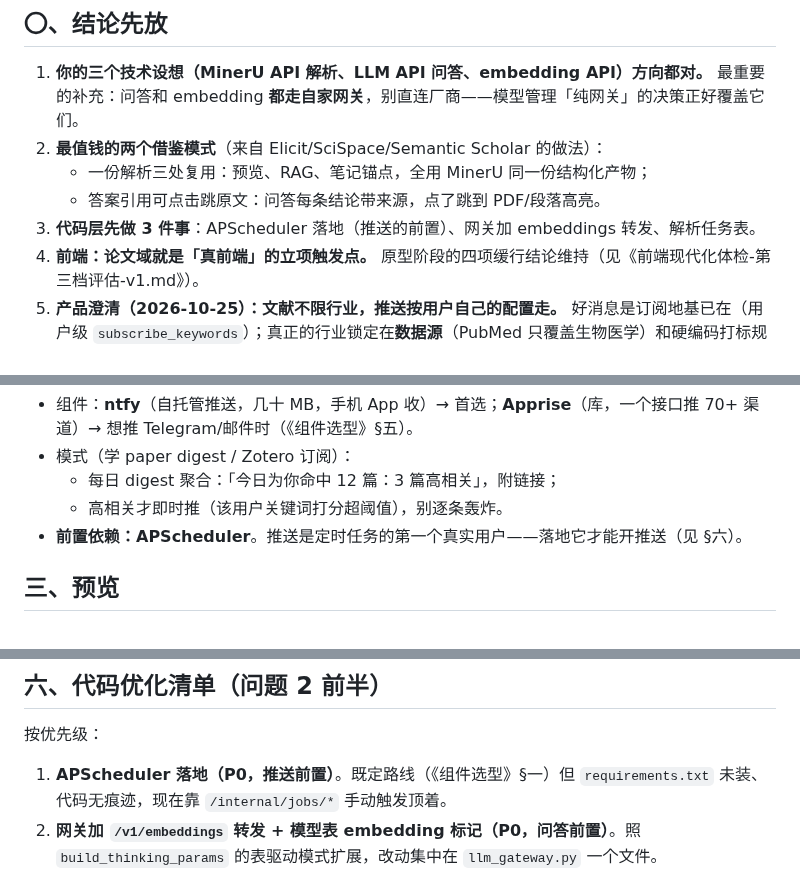
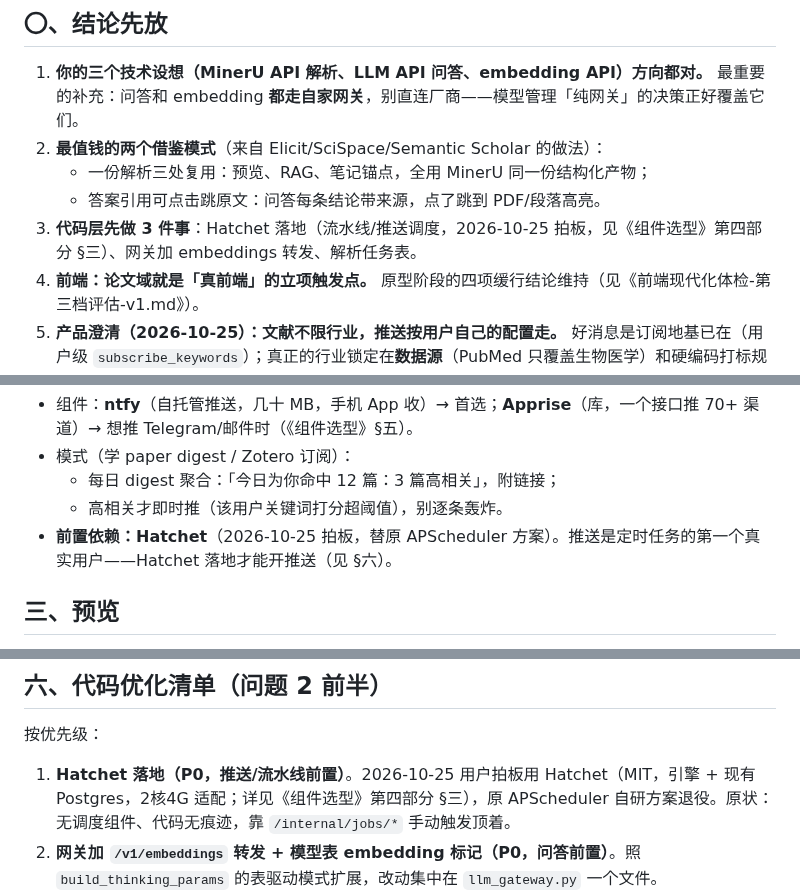
Before and after one commit to XiaoPang-Huang/lumencafe, a Markdown page: docs/论文域组件参考与优化-v1.md, 3 parts joined by grey strips. GitHub-like rendering.

```diff
--- a/docs/论文域组件参考与优化-v1.md
+++ b/docs/论文域组件参考与优化-v1.md
@@ -9,7 +9,7 @@
 2. **最值钱的两个借鉴模式**（来自 Elicit/SciSpace/Semantic Scholar 的做法）：
    - 一份解析三处复用：预览、RAG、笔记锚点，全用 MinerU 同一份结构化产物；
    - 答案引用可点击跳原文：问答每条结论带来源，点了跳到 PDF/段落高亮。
-3. **代码层先做 3 件事**：APScheduler 落地（推送的前置）、网关加 embeddings 转发、解析任务表。
+3. **代码层先做 3 件事**：Hatchet 落地（流水线/推送调度，2026-10-25 拍板，见《组件选型》第四部分 §三）、网关加 embeddings 转发、解析任务表。
 4. **前端：论文域就是「真前端」的立项触发点。** 原型阶段的四项缓行结论维持（见《前端现代化体检-第三档评估-v1.md》）。
 5. **产品澄清（2026-10-25）：文献不限行业，推送按用户自己的配置走。** 好消息是订阅地基已在（用户级 `subscribe_keywords`）；真正的行业锁定在**数据源**（PubMed 只覆盖生物医学）和硬编码打标规则，见 §二。
 
@@ -56,7 +56,7 @@
 - 模式（学 paper digest / Zotero 订阅）：
   - 每日 digest 聚合：「今日为你命中 12 篇：3 篇高相关」，附链接；
   - 高相关才即时推（该用户关键词打分超阈值），别逐条轰炸。
-- **前置依赖：APScheduler**。推送是定时任务的第一个真实用户——落地它才能开推送（见 §六）。
+- **前置依赖：Hatchet**（2026-10-25 拍板，替原 APScheduler 方案）。推送是定时任务的第一个真实用户——Hatchet 落地才能开推送（见 §六）。
 
 ## 三、预览
 
@@ -103,7 +103,7 @@ Semantic Scholar API / OpenAlex API（都免费）：引用数、TLDR 摘要、
 
 按优先级：
 
-1. **APScheduler 落地（P0，推送前置）**。既定路线（《组件选型》§一）但 `requirements.txt` 未装、代码无痕迹，现在靠 `/internal/jobs/*` 手动触发顶着。
+1. **Hatchet 落地（P0，推送/流水线前置）**。2026-10-25 用户拍板用 Hatchet（MIT，引擎 + 现有 Postgres，2核4G 适配；详见《组件选型》第四部分 §三），原 APScheduler 自研方案退役。原状：无调度组件、代码无痕迹，靠 `/internal/jobs/*` 手动触发顶着。
 2. **网关加 `/v1/embeddings` 转发 + 模型表 embedding 标记（P0，问答前置）**。照 `build_thinking_params` 的表驱动模式扩展，改动集中在 `llm_gateway.py` 一个文件。
 3. **解析任务表（P0，解析前置）**：`papers_parse_jobs`（MinerU 异步任务状态机）+ `paper_chunks`（chunk 文本 + 向量 + 页码/位置 JSONB）+ `papers` 补 pdf 链接与全文状态列。走 Alembic 0003，只增不改旧。
 4. **restic 备份（P0）**：PDF 与解析产物落盘后数据更值钱，上轮排查结论维持。
```
Also changed, not shown: other parts of docs/论文域组件参考与优化-v1.md (+3 -3 lines), docs/组件选型-v1.md (+48 -21 lines).
